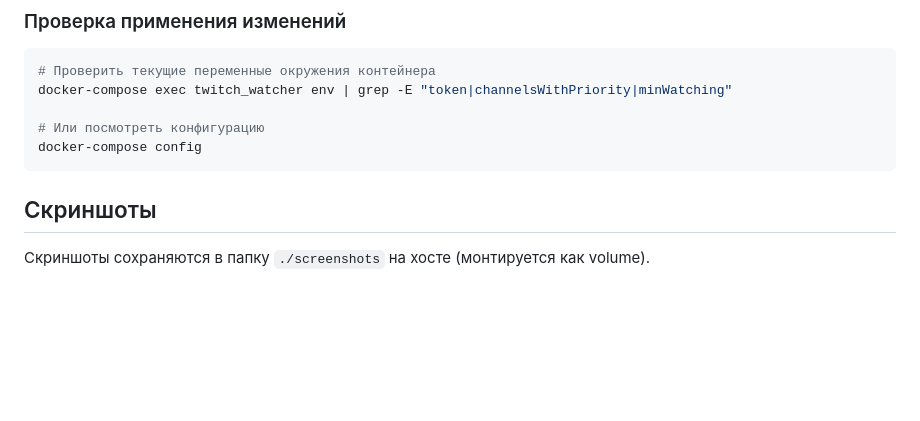
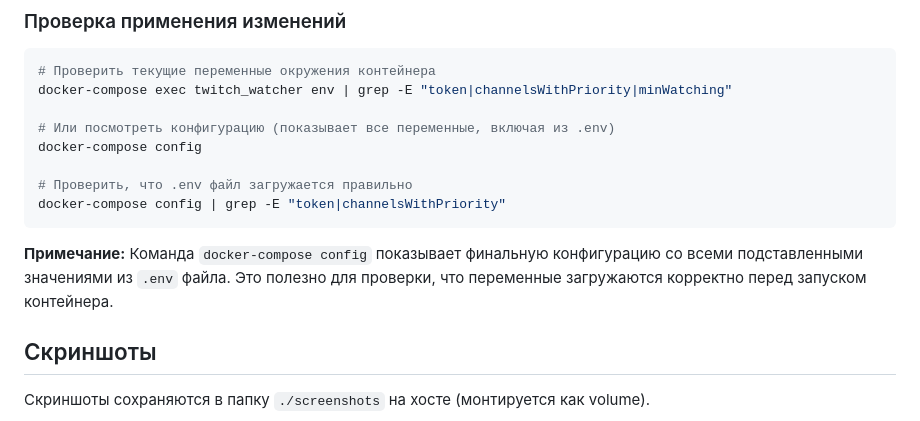
Before and after one commit to Slimiys/twitch-watcher, a Markdown page: docs/DOCKER.md, the part around the change. GitHub-like rendering; blank space fills up the shorter version.

Commit message:
docs(docker): add note about docker-compose config verification

````diff
--- a/docs/DOCKER.md
+++ b/docs/DOCKER.md
@@ -394,9 +394,14 @@ docker-compose up -d
 # Проверить текущие переменные окружения контейнера
 docker-compose exec twitch_watcher env | grep -E "token|channelsWithPriority|minWatching"
 
-# Или посмотреть конфигурацию
+# Или посмотреть конфигурацию (показывает все переменные, включая из .env)
 docker-compose config
+
+# Проверить, что .env файл загружается правильно
+docker-compose config | grep -E "token|channelsWithPriority"
 ```
+
+**Примечание:** Команда `docker-compose config` показывает финальную конфигурацию со всеми подставленными значениями из `.env` файла. Это полезно для проверки, что переменные загружаются корректно перед запуском контейнера.
 
 ## Скриншоты
 
````
